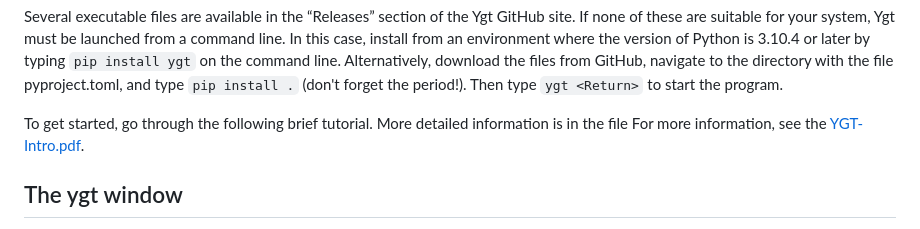
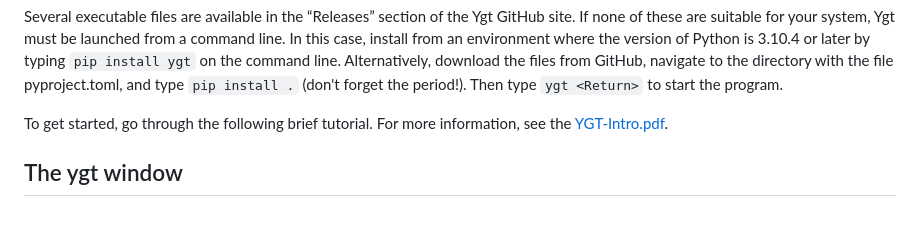
Before and after one commit to psb1558/ygt, a Markdown page: README.md, the part around the change. Drawn GitHub-style.

```diff
--- a/README.md
+++ b/README.md
@@ -14,7 +14,7 @@ Ygt is in an alpha state, with features yet to be added (especially auto-hinting
 
 Several executable files are available in the “Releases” section of the Ygt GitHub site. If none of these are suitable for your system, Ygt must be launched from a command line. In this case, install from an environment where the version of Python is 3.10.4 or later by typing `pip install ygt` on the command line. Alternatively, download the files from GitHub, navigate to the directory with the file pyproject.toml, and type `pip install .` (don't forget the period!). Then type `ygt <Return>` to start the program.
 
-To get started, go through the following brief tutorial. More detailed information is in the file
+To get started, go through the following brief tutorial.
 For more information, see the [YGT-Intro.pdf](https://github.com/psb1558/ygt/tree/main/docs).
 
 
```
